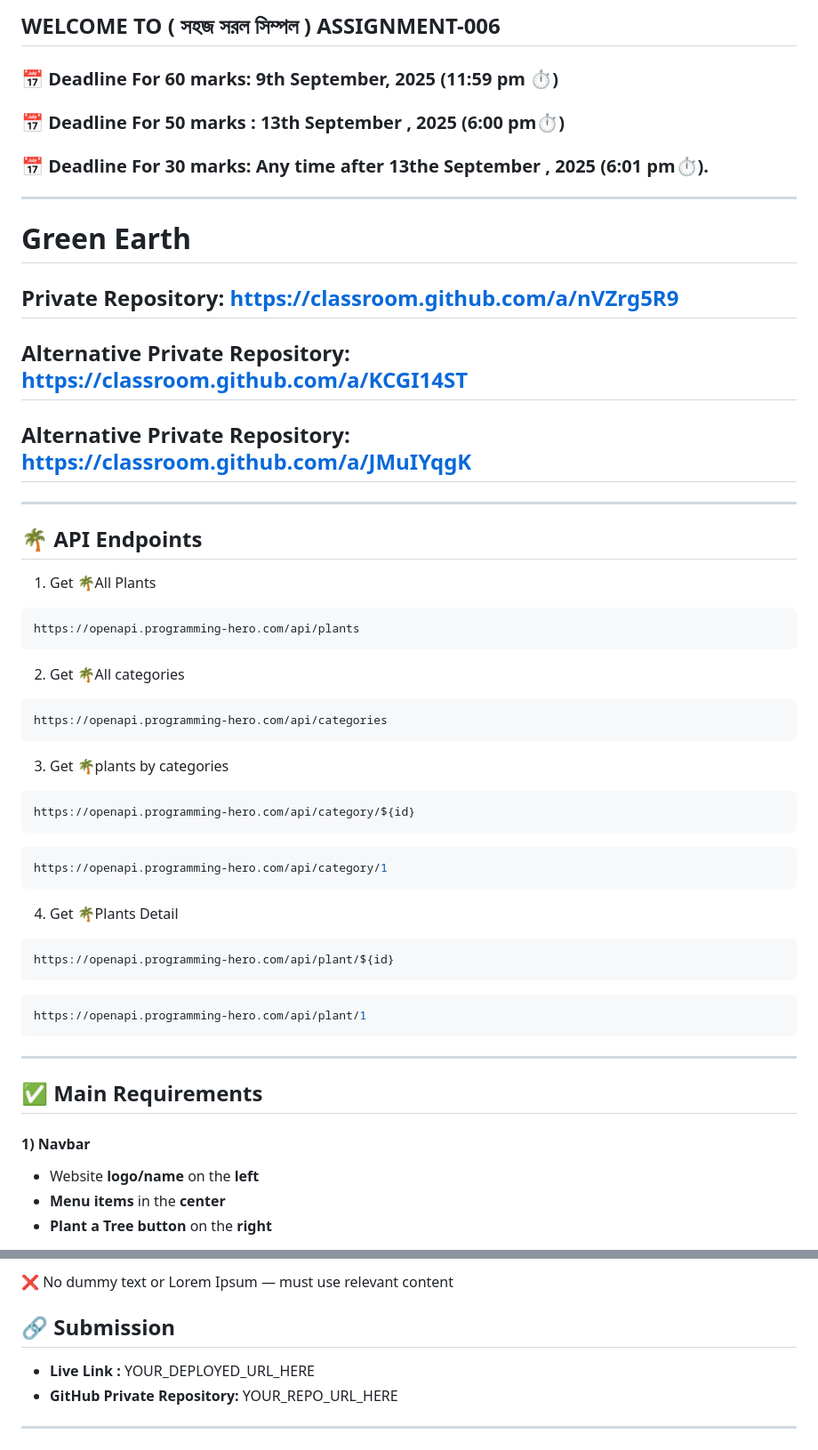
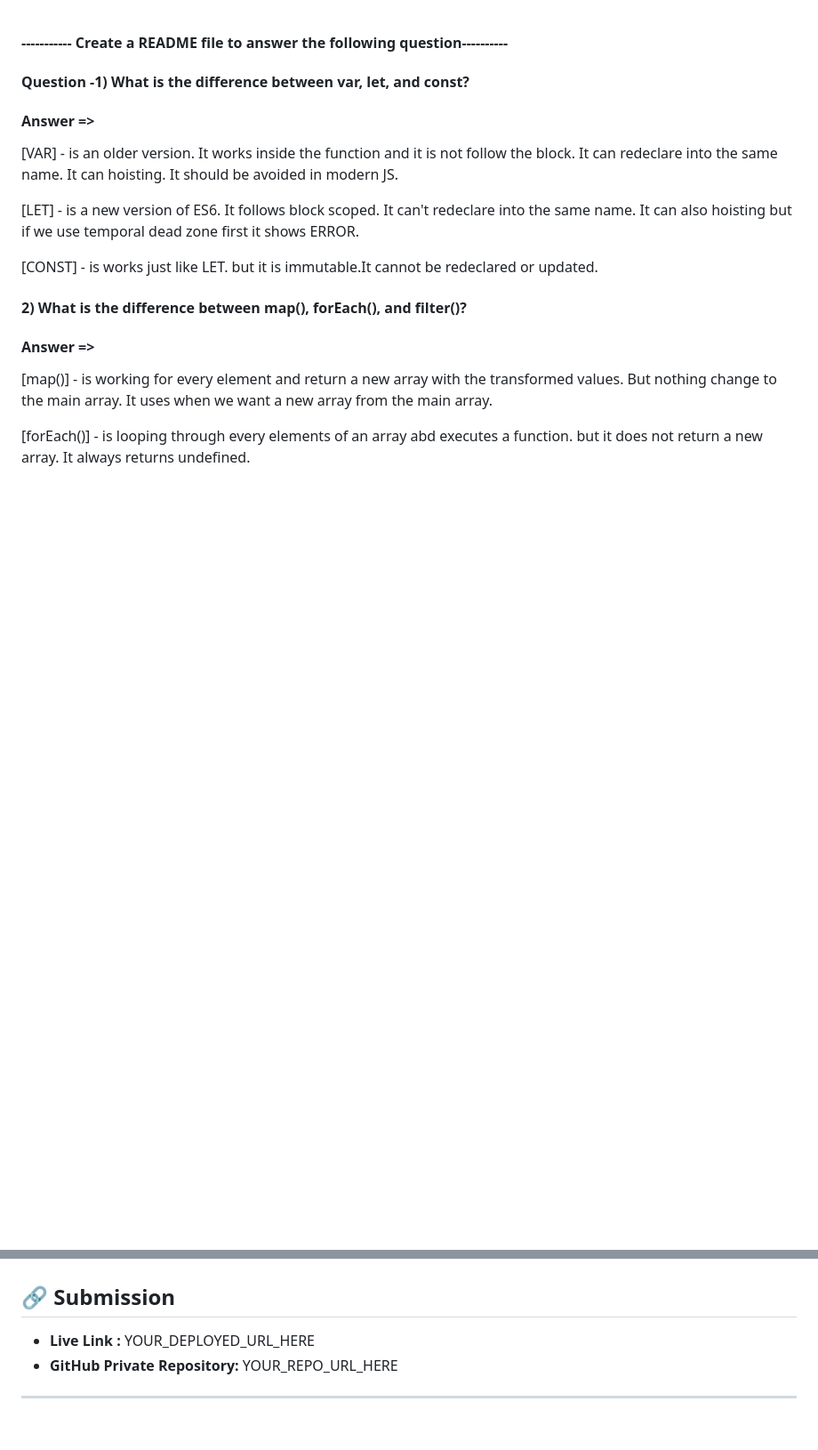
Before and after one commit to JarifTheKing/Assignment-6, a Markdown page: README.md, 2 parts joined by grey strips. Shown: that part at 89% size. GitHub-like rendering; blank space fills up the shorter version.

````diff
--- a/README.md
+++ b/README.md
@@ -1,64 +1,23 @@
-## WELCOME TO ( সহজ সরল সিম্পল ) ASSIGNMENT-006
 
-### 📅 Deadline For 60 marks: 9th September, 2025 (11:59 pm ⏱️)
-
-### 📅 Deadline For 50 marks : 13th September , 2025 (6:00 pm⏱️)
-
-### 📅 Deadline For 30 marks: Any time after 13the September , 2025 (6:01 pm⏱️).
-
----
-# Green Earth
+#### ----------- Create a README file to answer the following question----------
 
 
-## Private Repository: https://classroom.github.com/a/nVZrg5R9
+#### Question -1) What is the difference between var, let, and const?
 
-## Alternative Private Repository: https://classroom.github.com/a/KCGI14ST
+#### Answer =>
+[VAR] - is an older version. It works inside the function and it is not follow the block. It can redeclare into the same name. It can hoisting. It should be avoided in modern JS.
 
-## Alternative Private Repository: https://classroom.github.com/a/JMuIYqgK
+[LET] - is a new version of ES6. It follows block scoped. It can't redeclare into the same name. It can also hoisting but if we use temporal dead zone first it shows ERROR.
 
-
----
-🌴 API Endpoints
----
-1. Get 🌴All Plants
-```bash
-https://openapi.programming-hero.com/api/plants
-```
-
-2. Get 🌴All categories <br/>
-```bash
-https://openapi.programming-hero.com/api/categories
-```
-
-
-3. Get 🌴plants by categories <br/>
-```bash
-https://openapi.programming-hero.com/api/category/${id}
-```
-
-```bash
-https://openapi.programming-hero.com/api/category/1
-```
-
-4. Get 🌴Plants Detail <br/>
-
-```bash
-https://openapi.programming-hero.com/api/plant/${id}
-```
-
-```bash
-https://openapi.programming-hero.com/api/plant/1
-```
----
+[CONST] - is works just like LET. but it is immutable.It cannot be redeclared or updated.
 
 
 
 
-## ✅ Main Requirements
+#### 2) What is the difference between map(), forEach(), and filter()?
 
-#### 1) Navbar
+#### Answer =>
+[map()] - is working for every element and return a new array with the transformed values. But nothing change to the main array. It uses when we want a new array from the main array.
 
-- Website **logo/name** on the **left**
-- **Menu items** in the **center**
-- **Plant a Tree button** on the **right**
+[forEach()] - is looping through every elements of an array abd executes a function. but it does not return a new array. It always returns undefined.
 
@@ -158,5 +59,17 @@ Clicking a tree name on a card opens a modal with full tree details.
 
-❌ No dummy text or Lorem Ipsum — must use relevant content
+
+
+
+
+
+
+
+
+
+
+
+
+
 
 
 
````
Also changed, not shown: other parts of README.md (+17 -75 lines).
